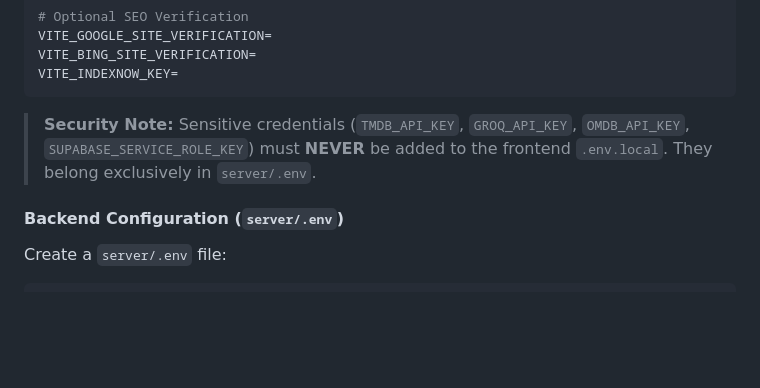
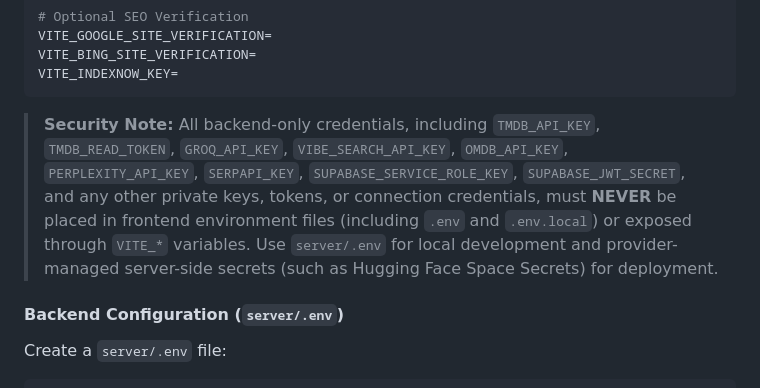
Before and after one commit to mfscpayload-690/moviemonk-ai, a Markdown page: docs/DEVELOPMENT.md, the part around the change. Drawn GitHub-style; blank space fills up the shorter version.

Commit message:
Use repository-relative architecture links and clarify backend secret handling

````diff
--- a/docs/DEVELOPMENT.md
+++ b/docs/DEVELOPMENT.md
@@ -42,7 +42,7 @@ VITE_BING_SITE_VERIFICATION=
 VITE_INDEXNOW_KEY=
 ```
 
-> **Security Note:** Sensitive credentials (`TMDB_API_KEY`, `GROQ_API_KEY`, `OMDB_API_KEY`, `SUPABASE_SERVICE_ROLE_KEY`) must **NEVER** be added to the frontend `.env.local`. They belong exclusively in `server/.env`.
+> **Security Note:** All backend-only credentials, including `TMDB_API_KEY`, `TMDB_READ_TOKEN`, `GROQ_API_KEY`, `VIBE_SEARCH_API_KEY`, `OMDB_API_KEY`, `PERPLEXITY_API_KEY`, `SERPAPI_KEY`, `SUPABASE_SERVICE_ROLE_KEY`, `SUPABASE_JWT_SECRET`, and any other private keys, tokens, or connection credentials, must **NEVER** be placed in frontend environment files (including `.env` and `.env.local`) or exposed through `VITE_*` variables. Use `server/.env` for local development and provider-managed server-side secrets (such as Hugging Face Space Secrets) for deployment.
 
 #### Backend Configuration (`server/.env`)
 Create a `server/.env` file:
````
Also changed, not shown: docs/ARCHITECTURE.md (+9 -9 lines).
